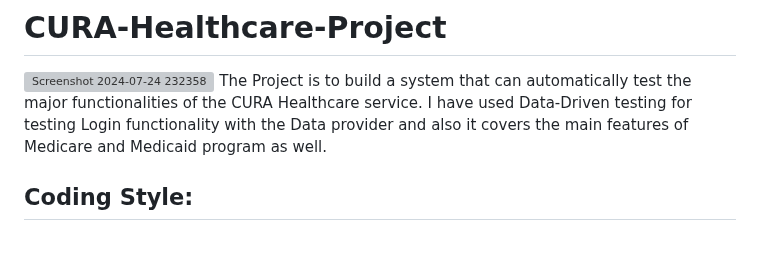
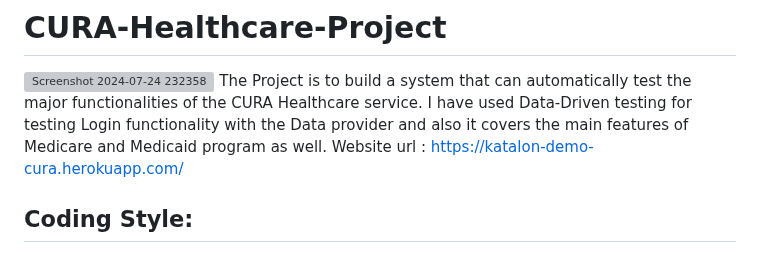
Before and after one commit to thearavindan/Cura-Healthcare-Project, a Markdown page: README.md, the part around the change. Drawn GitHub-style; grey boxes are pictures that could not be loaded.

```diff
--- a/README.md
+++ b/README.md
@@ -1,6 +1,7 @@
 # CURA-Healthcare-Project
 ![Screenshot 2024-07-24 232358](https://github.com/user-attachments/assets/4420a5ec-e253-4ee8-8924-969d04fe9cb1)
 The Project is to build a system that can automatically test the major functionalities of the CURA Healthcare service. I have used Data-Driven testing for testing Login functionality with the Data provider and also it covers the main features of Medicare and Medicaid program as well.
+Website url : https://katalon-demo-cura.herokuapp.com/
 
 ## Coding Style:
 * I have used Java Programming language with POM(Page Object Model) design pattern with Selenium framework in this project.
```
